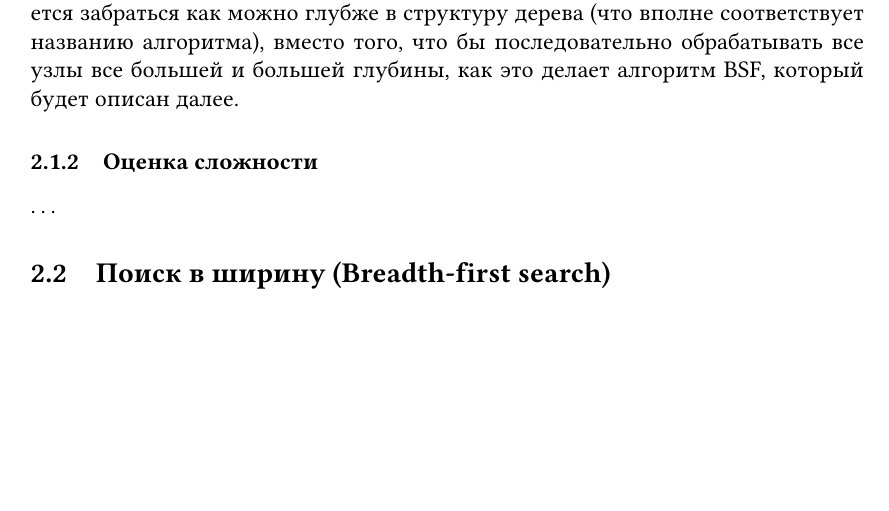
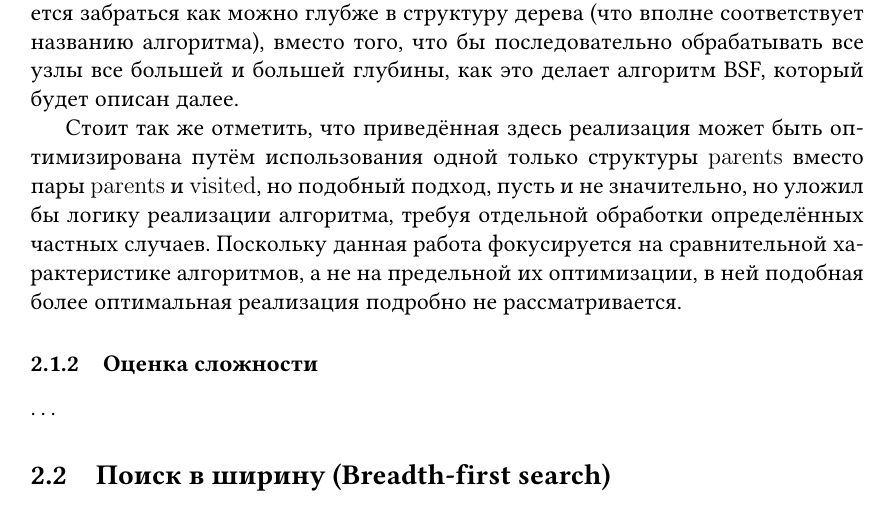
Before and after one commit to fimmind/maze_solver_project, a LaTeX document (main.tex): part of page 3 of 4, cut so that both start at the same text, the shorter picture padded with empty space. Compiled offline with pdfLaTeX.

Commit message:
Minor complement for description of DFS

```diff
--- a/main.tex
+++ b/main.tex
@@ -87,6 +87,8 @@
 
 Следствием использования стека для определения очерёдности посещения является то, что дети только что посещённых узлов обрабатываются раньше детей узлов, посещённых до этого. Таким образом алгоритм DFS как бы старается забраться как можно глубже в структуру дерева (что вполне соответствует названию алгоритма), вместо того, что бы последовательно обрабатывать все узлы все большей и большей глубины, как это делает алгоритм BSF, который будет описан далее.
 
+Стоит так же отметить, что приведённая здесь реализация может быть оптимизирована путём использования одной только структуры \verb|parents| вместо пары \verb|parents| и \verb|visited|, но подобный подход, пусть и не значительно, но уложил бы логику реализации алгоритма, требуя отдельной обработки определённых частных случаев. Поскольку данная работа фокусируется на сравнительной характеристике алгоритмов, а не на предельной их оптимизации, в ней подобная более оптимальная реализация подробно не рассматривается.
+
 \subsubsection{Оценка сложности}
 \ldots
 
```
Also changed, not shown: main.pdf.
